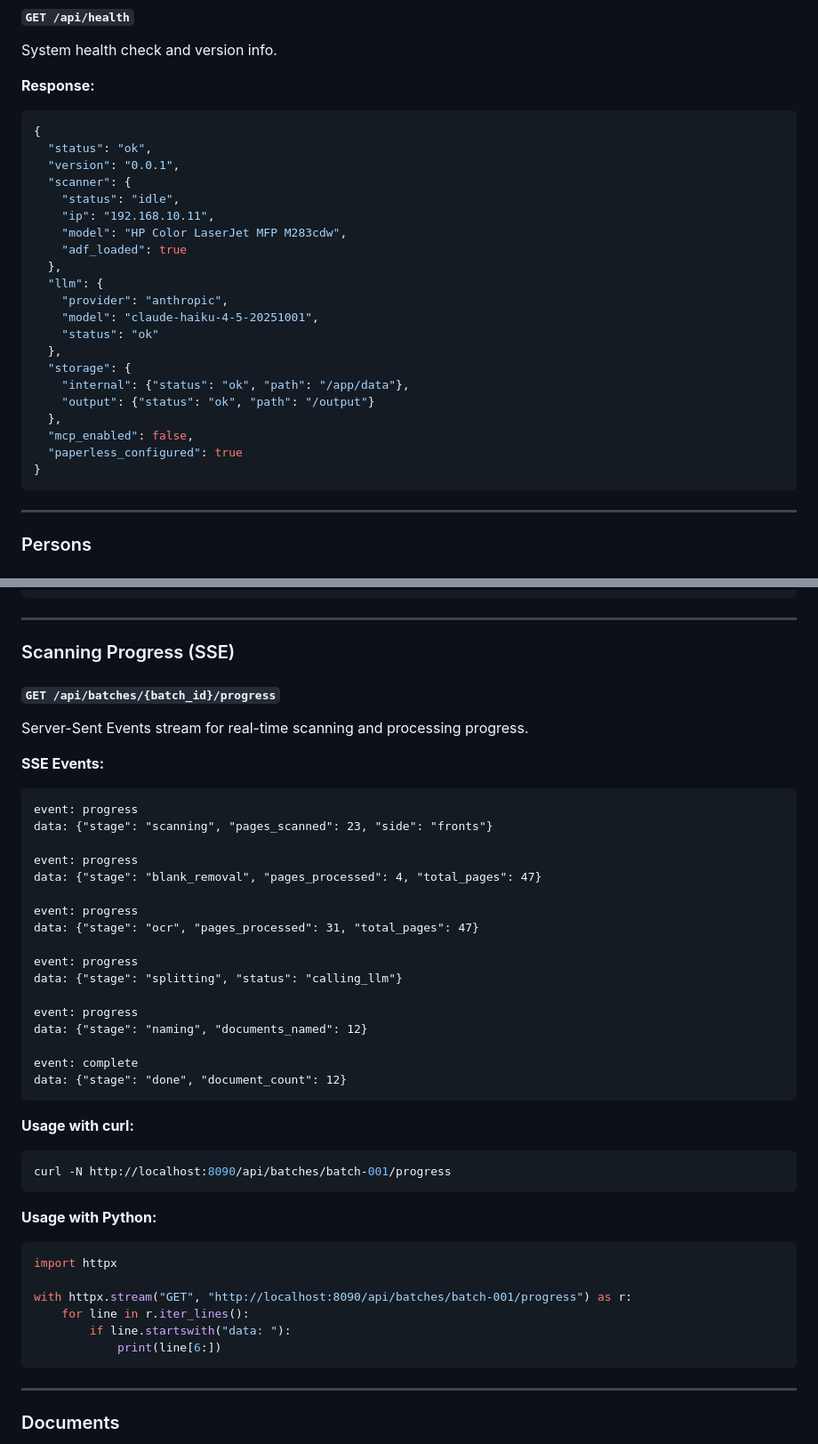
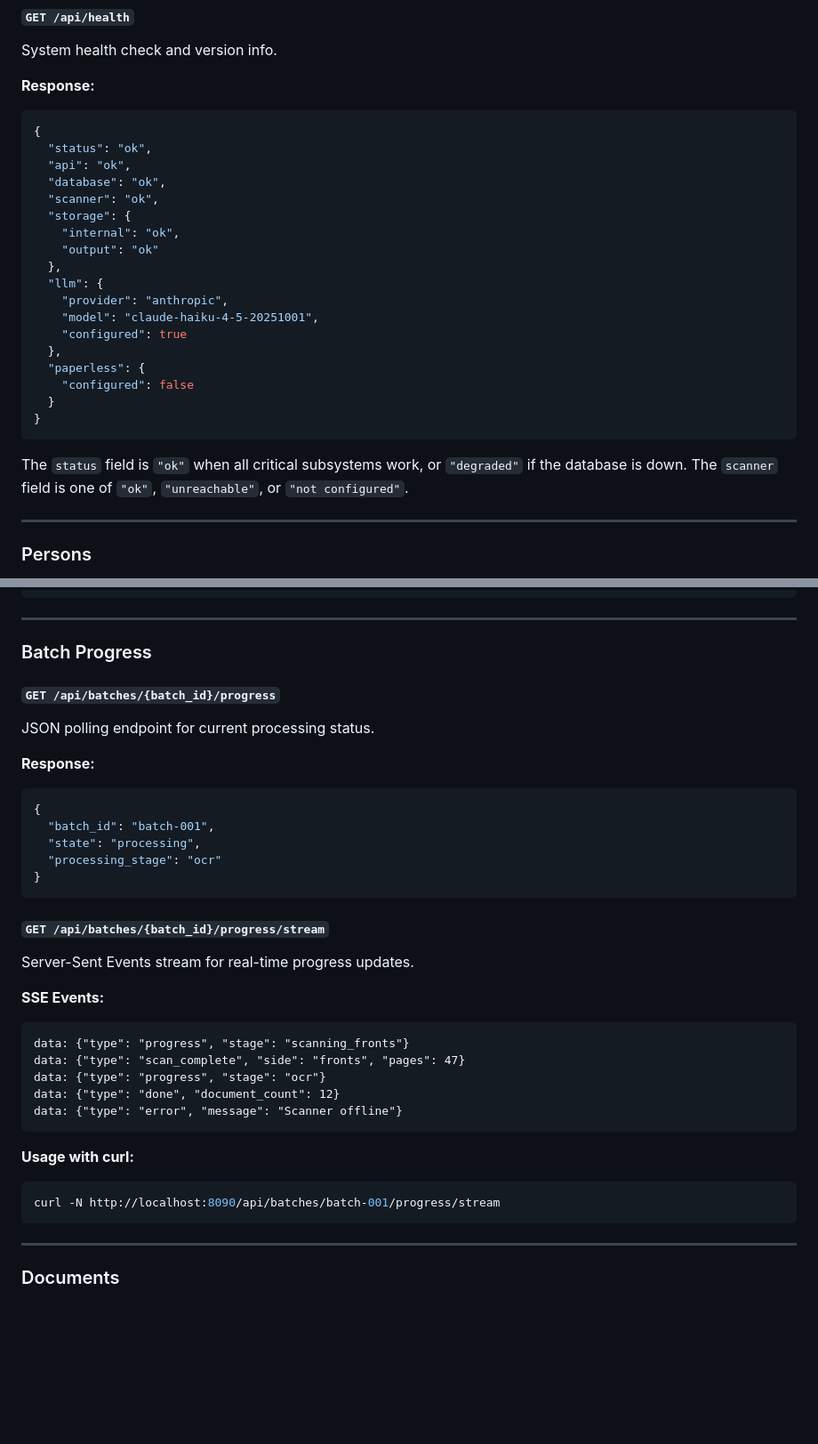
Before and after one commit to jflammia/scanbox, a Markdown page: docs/api-spec.md, 2 parts joined by grey strips. Shown at 89% size. GitHub-like rendering; blank space fills up the shorter version.

Commit message:
docs: update api-spec.md to match actual implementation
- Fix health endpoint response format (was outdated nested structure,
  now matches actual flat format with api/database/scanner/storage/llm)
- Replace cursor pagination with simple list responses (not implemented)
- Fix error response format to match FastAPI standard {"detail": "..."}
- Add progress polling endpoint (GET /progress) separate from SSE stream
- Fix SSE event format to match actual event_bus output
- Add missing endpoints: batch creation, batch listing, webhook events,
  practice run API (status, step completion, reset)

https://claude.ai/code/session_01BvxRQAiRA5eNdShx1QPvT2

````diff
--- a/docs/api-spec.md
+++ b/docs/api-spec.md
@@ -90,26 +79,25 @@ System health check and version info.
 ```json
 {
   "status": "ok",
-  "version": "0.0.1",
-  "scanner": {
-    "status": "idle",
-    "ip": "192.168.10.11",
-    "model": "HP Color LaserJet MFP M283cdw",
-    "adf_loaded": true
+  "api": "ok",
+  "database": "ok",
+  "scanner": "ok",
+  "storage": {
+    "internal": "ok",
+    "output": "ok"
   },
   "llm": {
     "provider": "anthropic",
     "model": "claude-haiku-4-5-20251001",
-    "status": "ok"
+    "configured": true
   },
-  "storage": {
-    "internal": {"status": "ok", "path": "/app/data"},
-    "output": {"status": "ok", "path": "/output"}
-  },
-  "mcp_enabled": false,
-  "paperless_configured": true
+  "paperless": {
+    "configured": false
+  }
 }
 ```
+
+The `status` field is `"ok"` when all critical subsystems work, or `"degraded"` if the database is down. The `scanner` field is one of `"ok"`, `"unreachable"`, or `"not configured"`.
 
 ---
 
@@ -285,49 +281,40 @@ Save all documents to output destinations (archive, medical-records, PaperlessNG
 
 ---
 
-### Scanning Progress (SSE)
+### Batch Progress
 
 #### `GET /api/batches/{batch_id}/progress`
 
-Server-Sent Events stream for real-time scanning and processing progress.
+JSON polling endpoint for current processing status.
+
+**Response:**
+
+```json
+{
+  "batch_id": "batch-001",
+  "state": "processing",
+  "processing_stage": "ocr"
+}
+```
+
+#### `GET /api/batches/{batch_id}/progress/stream`
+
+Server-Sent Events stream for real-time progress updates.
 
 **SSE Events:**
 
 ```
-event: progress
-data: {"stage": "scanning", "pages_scanned": 23, "side": "fronts"}
-
-event: progress
-data: {"stage": "blank_removal", "pages_processed": 4, "total_pages": 47}
-
-event: progress
-data: {"stage": "ocr", "pages_processed": 31, "total_pages": 47}
-
-event: progress
-data: {"stage": "splitting", "status": "calling_llm"}
-
-event: progress
-data: {"stage": "naming", "documents_named": 12}
-
-event: complete
-data: {"stage": "done", "document_count": 12}
+data: {"type": "progress", "stage": "scanning_fronts"}
+data: {"type": "scan_complete", "side": "fronts", "pages": 47}
+data: {"type": "progress", "stage": "ocr"}
+data: {"type": "done", "document_count": 12}
+data: {"type": "error", "message": "Scanner offline"}
 ```
 
 **Usage with curl:**
 
 ```bash
-curl -N http://localhost:8090/api/batches/batch-001/progress
-```
-
-**Usage with Python:**
-
-```python
-import httpx
-
-with httpx.stream("GET", "http://localhost:8090/api/batches/batch-001/progress") as r:
-    for line in r.iter_lines():
-        if line.startswith("data: "):
-            print(line[6:])
+curl -N http://localhost:8090/api/batches/batch-001/progress/stream
 ```
 
 ---
````
Also changed, not shown: other parts of docs/api-spec.md (+45 -16 lines).
